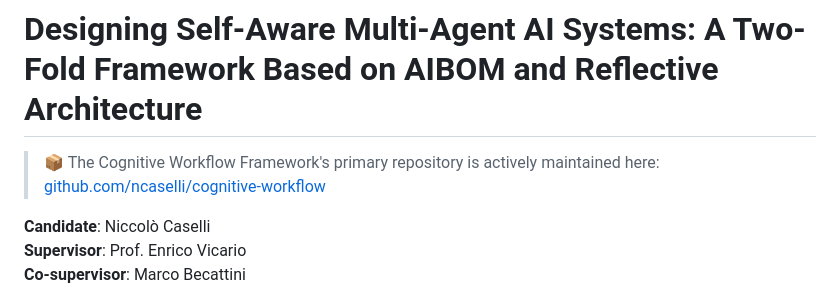
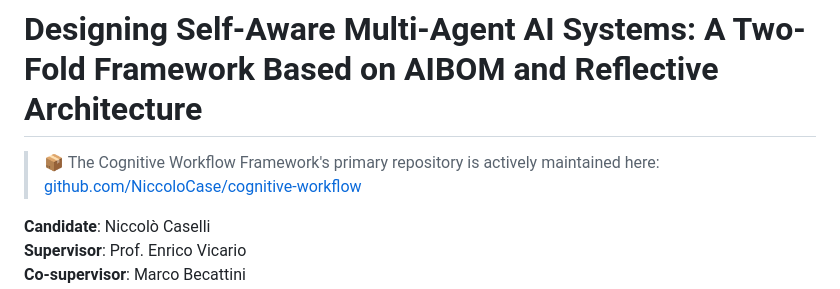
Before and after one commit to NiccoloCase/bsc-multi-agent-ai-framework, a Markdown page: README.md, the part around the change. Drawn GitHub-style.

```diff
--- a/README.md
+++ b/README.md
@@ -1,6 +1,6 @@
 # Designing Self-Aware Multi-Agent AI Systems: A Two-Fold Framework Based on AIBOM and Reflective Architecture
 
-> 📦 The Cognitive Workflow Framework's primary repository is actively maintained here: [github.com/ncaselli/cognitive-workflow](https://github.com/NiccoloCase/cognitive-workflow)
+> 📦 The Cognitive Workflow Framework's primary repository is actively maintained here: [github.com/NiccoloCase/cognitive-workflow](https://github.com/NiccoloCase/cognitive-workflow)
 
 **Candidate**: Niccolò Caselli
 **Supervisor**: Prof. Enrico Vicario
```
